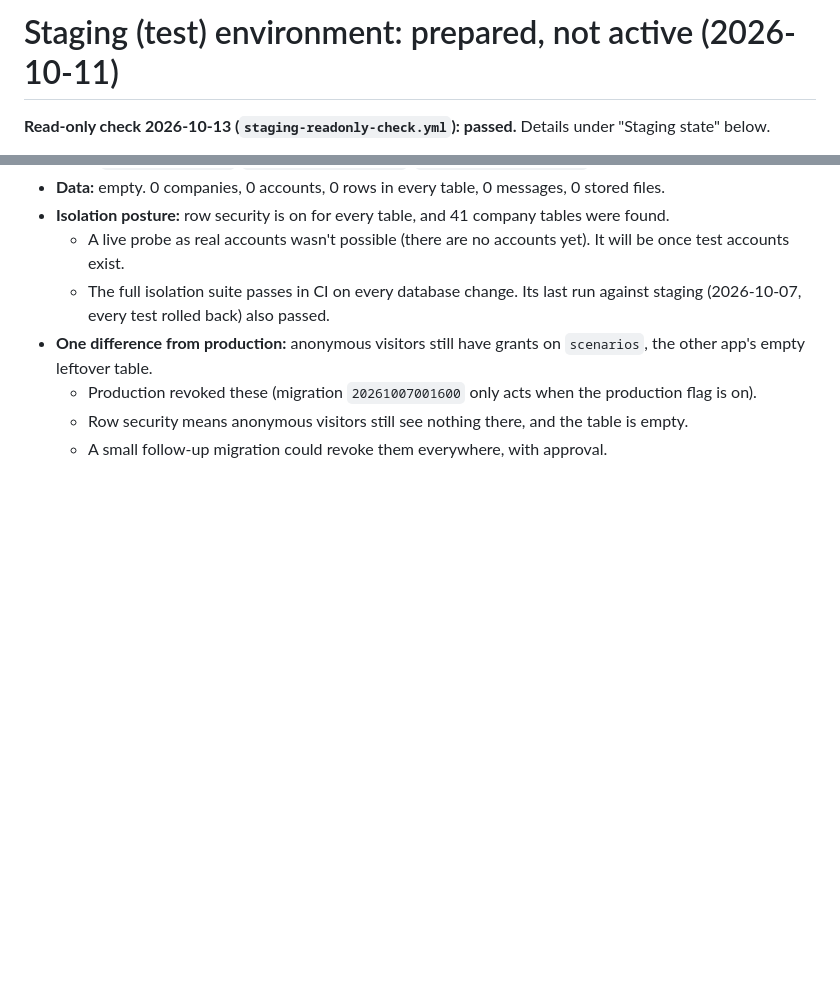
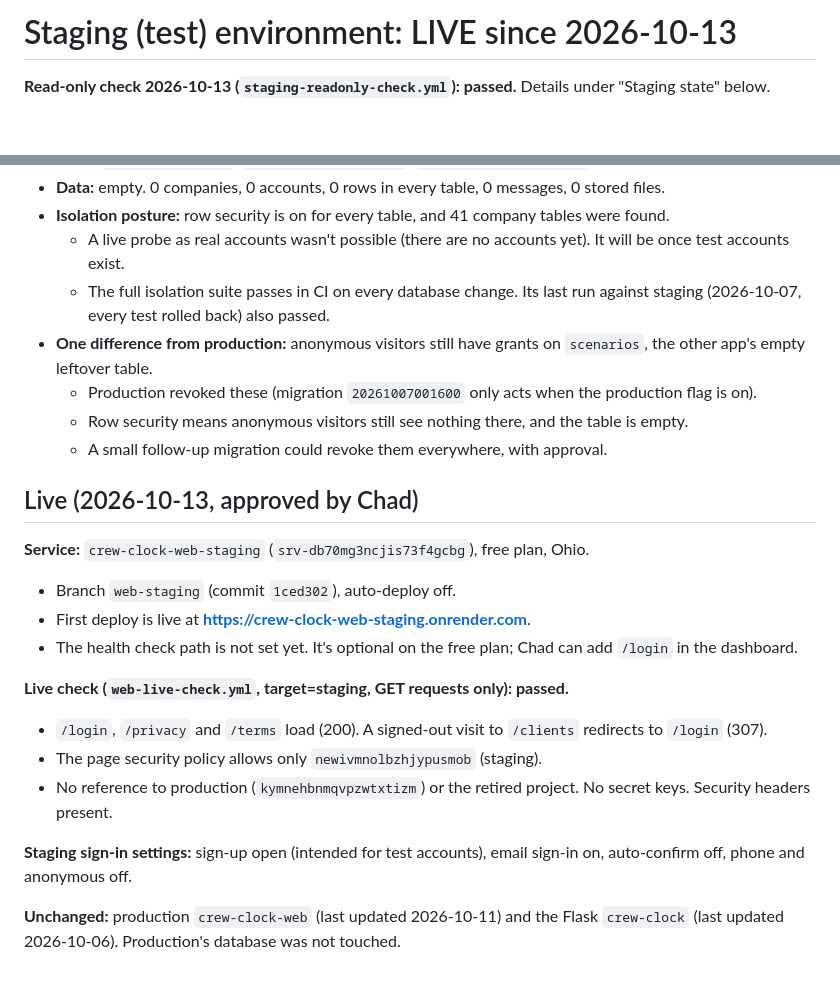
Before and after one commit to chado223/crew-clock, a Markdown page: docs/STAGING.md, 2 parts joined by grey strips. Drawn GitHub-style; blank space fills up the shorter version.

Commit message:
Staging web service live; live check passed
Co-Authored-By: Claude Opus 5.5 <noreply@anthropic.com>
Claude-Session: https://claude.ai/code/session_01FrruzHU7rXXV1Y5jxqkkH2

```diff
--- a/docs/STAGING.md
+++ b/docs/STAGING.md
@@ -1,4 +1,4 @@
-# Staging (test) environment: prepared, not active (2026-10-11)
+# Staging (test) environment: LIVE since 2026-10-13
 
 **Read-only check 2026-10-13 (`staging-readonly-check.yml`): passed.** Details under "Staging state" below.
 
@@ -60,3 +60,19 @@ The check ran entirely in read-only transactions, using the staging secret behin
   - Production revoked these (migration `20261007001600` only acts when the production flag is on).
   - Row security means anonymous visitors still see nothing there, and the table is empty.
   - A small follow-up migration could revoke them everywhere, with approval.
+
+## Live (2026-10-13, approved by Chad)
+
+**Service:** `crew-clock-web-staging` (`srv-db70mg3ncjis73f4gcbg`), free plan, Ohio.
+- Branch `web-staging` (commit `1ced302`), auto-deploy off.
+- First deploy is live at **https://crew-clock-web-staging.onrender.com**.
+- The health check path is not set yet. It's optional on the free plan; Chad can add `/login` in the dashboard.
+
+**Live check (`web-live-check.yml`, target=staging, GET requests only): passed.**
+- `/login`, `/privacy` and `/terms` load (200). A signed-out visit to `/clients` redirects to `/login` (307).
+- The page security policy allows only `newivmnolbzhjypusmob` (staging).
+- No reference to production (`kymnehbnmqvpzwtxtizm`) or the retired project. No secret keys. Security headers present.
+
+**Staging sign-in settings:** sign-up open (intended for test accounts), email sign-in on, auto-confirm off, phone and anonymous off.
+
+**Unchanged:** production `crew-clock-web` (last updated 2026-10-11) and the Flask `crew-clock` (last updated 2026-10-06). Production's database was not touched.
```
